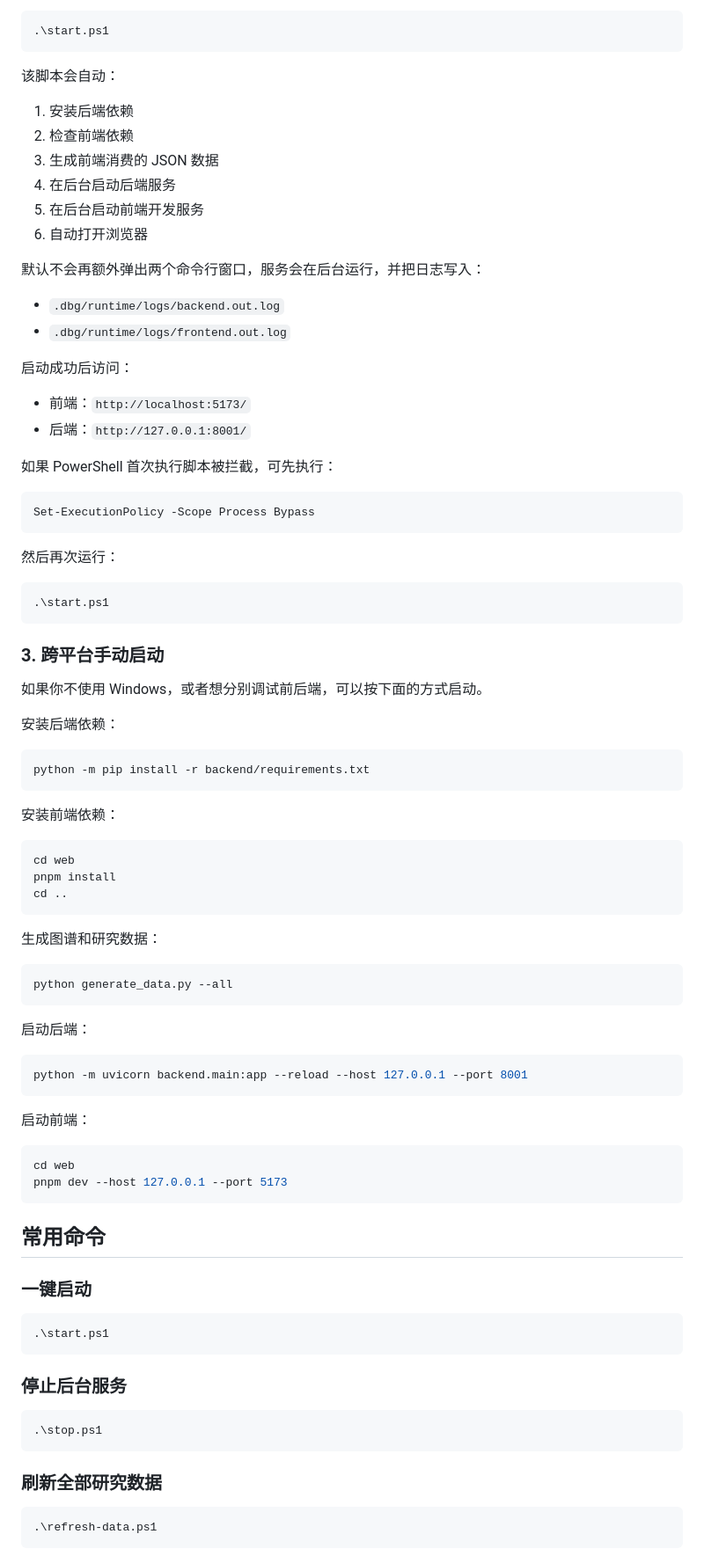
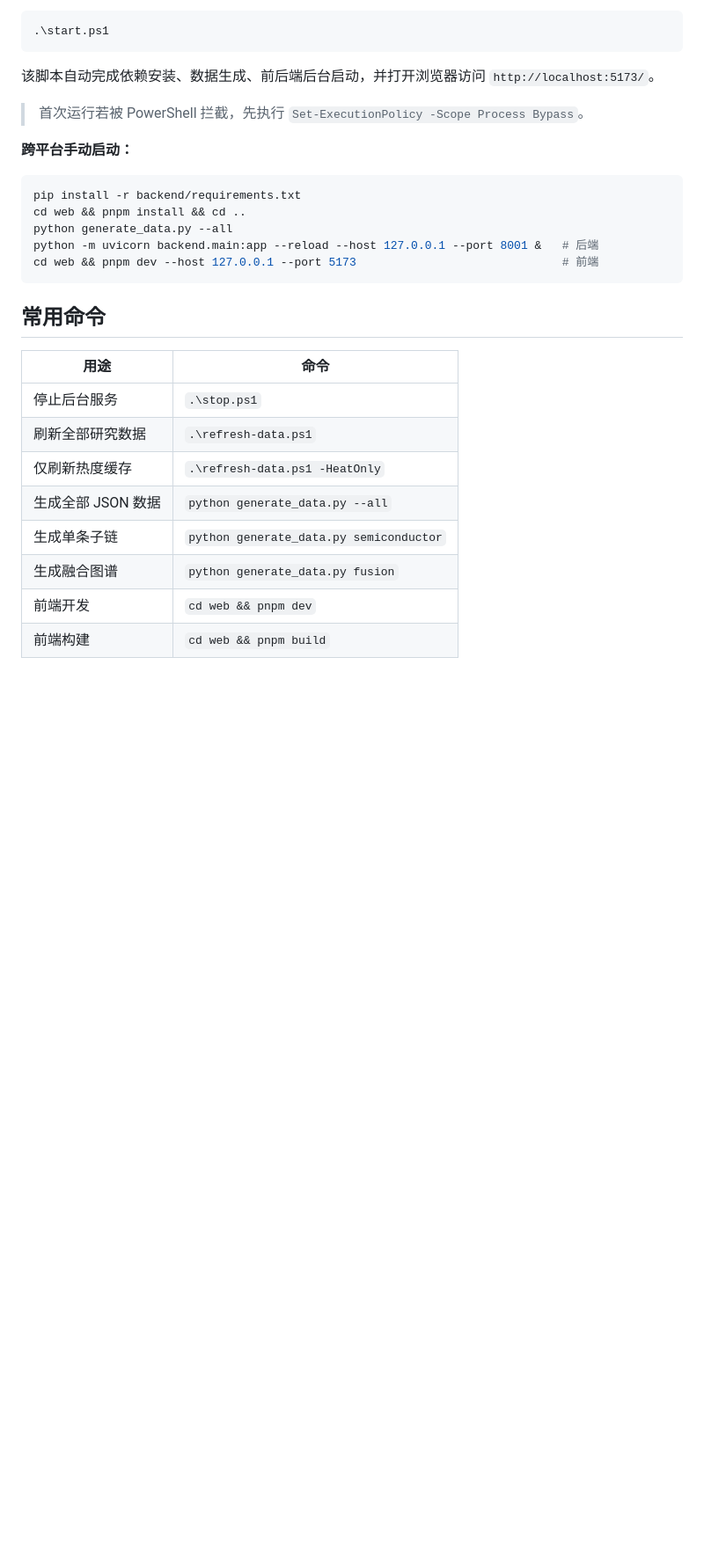
Before and after one commit to JiMoxiao/industry-chain-atlas, a Markdown page: README.md, the part around one of its changes. Shown at 88% size. Drawn GitHub-style; blank space fills up the shorter version.

Commit message:
docs: 重写 README — 定位从半导体升级为多领域产业链图集

````diff
--- a/README.md
+++ b/README.md
@@ -82,91 +34,30 @@ cd semiconductor
 .\start.ps1
 ```
 
-该脚本会自动：
+该脚本自动完成依赖安装、数据生成、前后端后台启动，并打开浏览器访问 `http://localhost:5173/`。
 
-1. 安装后端依赖
-2. 检查前端依赖
-3. 生成前端消费的 JSON 数据
-4. 在后台启动后端服务
-5. 在后台启动前端开发服务
-6. 自动打开浏览器
+> 首次运行若被 PowerShell 拦截，先执行 `Set-ExecutionPolicy -Scope Process Bypass`。
 
-默认不会再额外弹出两个命令行窗口，服务会在后台运行，并把日志写入：
-
-- `.dbg/runtime/logs/backend.out.log`
-- `.dbg/runtime/logs/frontend.out.log`
-
-启动成功后访问：
-
-- 前端：`http://localhost:5173/`
-- 后端：`http://127.0.0.1:8001/`
-
-如果 PowerShell 首次执行脚本被拦截，可先执行：
-
-```powershell
-Set-ExecutionPolicy -Scope Process Bypass
-```
-
-然后再次运行：
-
-```powershell
-.\start.ps1
-```
-
-### 3. 跨平台手动启动
-
-如果你不使用 Windows，或者想分别调试前后端，可以按下面的方式启动。
-
-安装后端依赖：
+**跨平台手动启动：**
 
 ```bash
-python -m pip install -r backend/requirements.txt
-```
-
-安装前端依赖：
-
-```bash
-cd web
-pnpm install
-cd ..
-```
-
-生成图谱和研究数据：
-
-```bash
+pip install -r backend/requirements.txt
+cd web && pnpm install && cd ..
 python generate_data.py --all
-```
-
-启动后端：
-
-```bash
-python -m uvicorn backend.main:app --reload --host 127.0.0.1 --port 8001
-```
-
-启动前端：
-
-```bash
-cd web
-pnpm dev --host 127.0.0.1 --port 5173
+python -m uvicorn backend.main:app --reload --host 127.0.0.1 --port 8001 &   # 后端
+cd web && pnpm dev --host 127.0.0.1 --port 5173                              # 前端
 ```
 
 ## 常用命令
 
-### 一键启动
+| 用途 | 命令 |
+|------|------|
+| 停止后台服务 | `.\stop.ps1` |
+| 刷新全部研究数据 | `.\refresh-data.ps1` |
+| 仅刷新热度缓存 | `.\refresh-data.ps1 -HeatOnly` |
+| 生成全部 JSON 数据 | `python generate_data.py --all` |
+| 生成单条子链 | `python generate_data.py semiconductor` |
+| 生成融合图谱 | `python generate_data.py fusion` |
+| 前端开发 | `cd web && pnpm dev` |
+| 前端构建 | `cd web && pnpm build` |
 
-```powershell
-.\start.ps1
-```
-
-### 停止后台服务
-
-```powershell
-.\stop.ps1
-```
-
-### 刷新全部研究数据
-
-```powershell
-.\refresh-data.ps1
-```
-
````
Also changed, not shown: other parts of README.md (+19 -154 lines).
